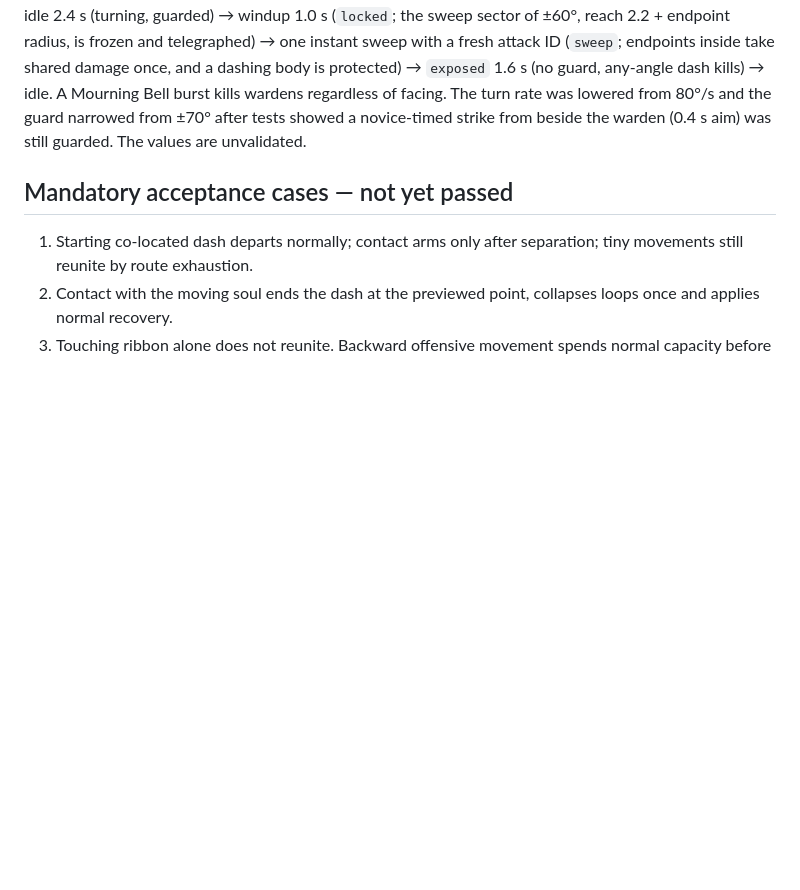
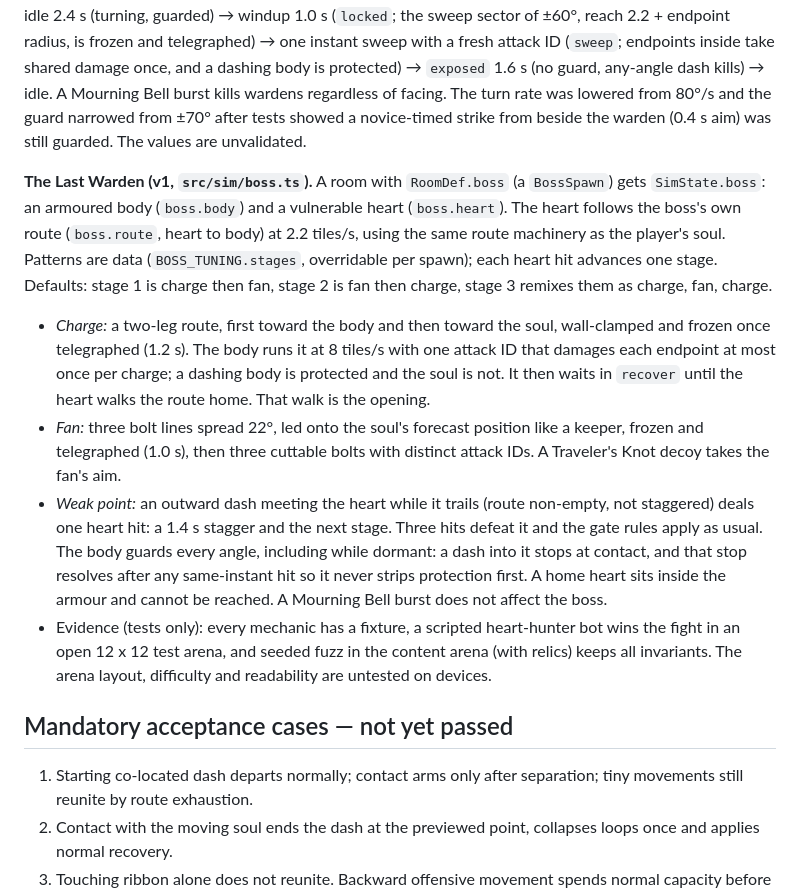
Before and after one commit to JunaidAhamed-7777/outrun-your-soul, a Markdown page: docs/COMBAT_SPEC.md, the part around the change. Rendered like a GitHub page; blank space fills up the shorter version.

Commit message:
Document the Last Warden boss as implemented

```diff
--- a/docs/COMBAT_SPEC.md
+++ b/docs/COMBAT_SPEC.md
@@ -216,6 +216,13 @@ Within a kind: ascending entity ID, then body before soul. One attack ID damages
 
 **Warden (v1).** An armoured stationary role with a facing that turns toward the body at no more than 30°/s while idle. A direct outward dash meeting it inside its ±60° frontal guard is stopped at the contact point (`guarded`, `dashEnd` reason `guarded`, preview `limitedBy: 'guard'`), with no damage either way; off-angle it dies. Contact counts only while closing, so a body resting against the guard can dash away. Its cycle is: idle 2.4 s (turning, guarded) → windup 1.0 s (`locked`; the sweep sector of ±60°, reach 2.2 + endpoint radius, is frozen and telegraphed) → one instant sweep with a fresh attack ID (`sweep`; endpoints inside take shared damage once, and a dashing body is protected) → `exposed` 1.6 s (no guard, any-angle dash kills) → idle. A Mourning Bell burst kills wardens regardless of facing. The turn rate was lowered from 80°/s and the guard narrowed from ±70° after tests showed a novice-timed strike from beside the warden (0.4 s aim) was still guarded. The values are unvalidated.
 
+**The Last Warden (v1, `src/sim/boss.ts`).** A room with `RoomDef.boss` (a `BossSpawn`) gets `SimState.boss`: an armoured body (`boss.body`) and a vulnerable heart (`boss.heart`). The heart follows the boss's own route (`boss.route`, heart to body) at 2.2 tiles/s, using the same route machinery as the player's soul. Patterns are data (`BOSS_TUNING.stages`, overridable per spawn); each heart hit advances one stage. Defaults: stage 1 is charge then fan, stage 2 is fan then charge, stage 3 remixes them as charge, fan, charge.
+
+- *Charge:* a two-leg route, first toward the body and then toward the soul, wall-clamped and frozen once telegraphed (1.2 s). The body runs it at 8 tiles/s with one attack ID that damages each endpoint at most once per charge; a dashing body is protected and the soul is not. It then waits in `recover` until the heart walks the route home. That walk is the opening.
+- *Fan:* three bolt lines spread 22°, led onto the soul's forecast position like a keeper, frozen and telegraphed (1.0 s), then three cuttable bolts with distinct attack IDs. A Traveler's Knot decoy takes the fan's aim.
+- *Weak point:* an outward dash meeting the heart while it trails (route non-empty, not staggered) deals one heart hit: a 1.4 s stagger and the next stage. Three hits defeat it and the gate rules apply as usual. The body guards every angle, including while dormant: a dash into it stops at contact, and that stop resolves after any same-instant hit so it never strips protection first. A home heart sits inside the armour and cannot be reached. A Mourning Bell burst does not affect the boss.
+- Evidence (tests only): every mechanic has a fixture, a scripted heart-hunter bot wins the fight in an open 12 x 12 test arena, and seeded fuzz in the content arena (with relics) keeps all invariants. The arena layout, difficulty and readability are untested on devices.
+
 ## Mandatory acceptance cases — not yet passed
 
 1. Starting co-located dash departs normally; contact arms only after separation; tiny movements still reunite by route exhaustion.
```
